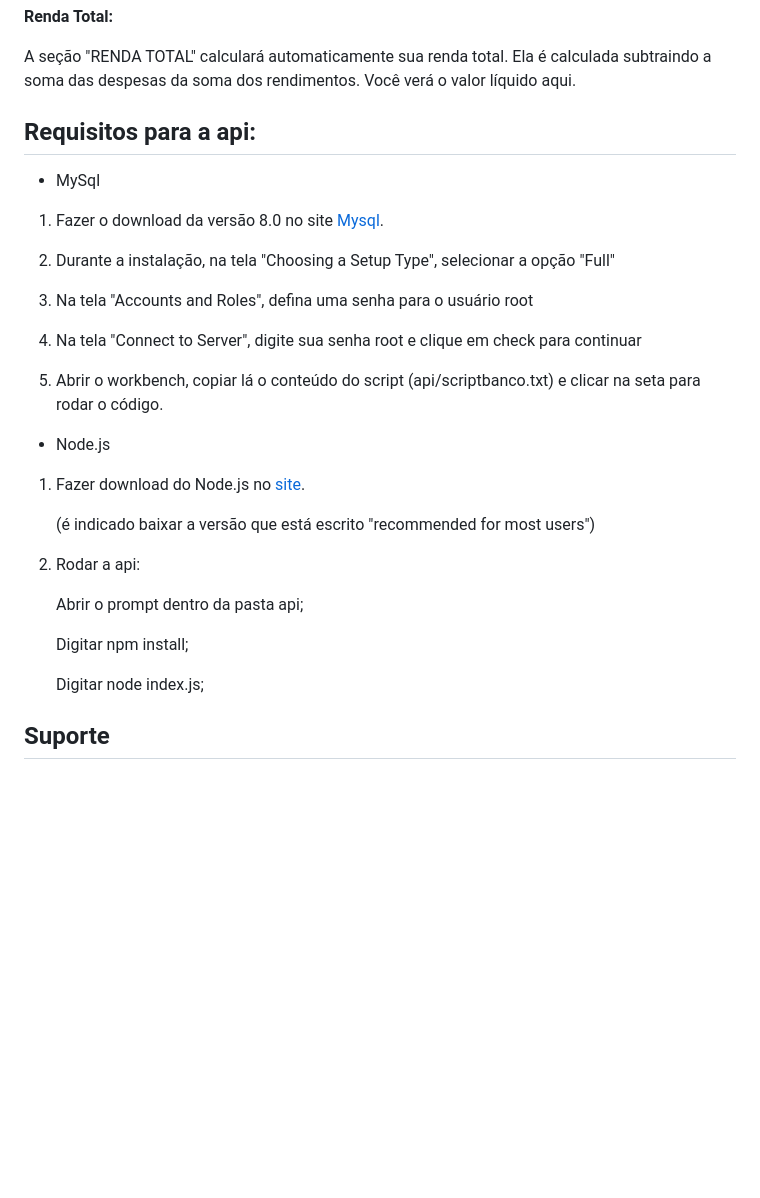
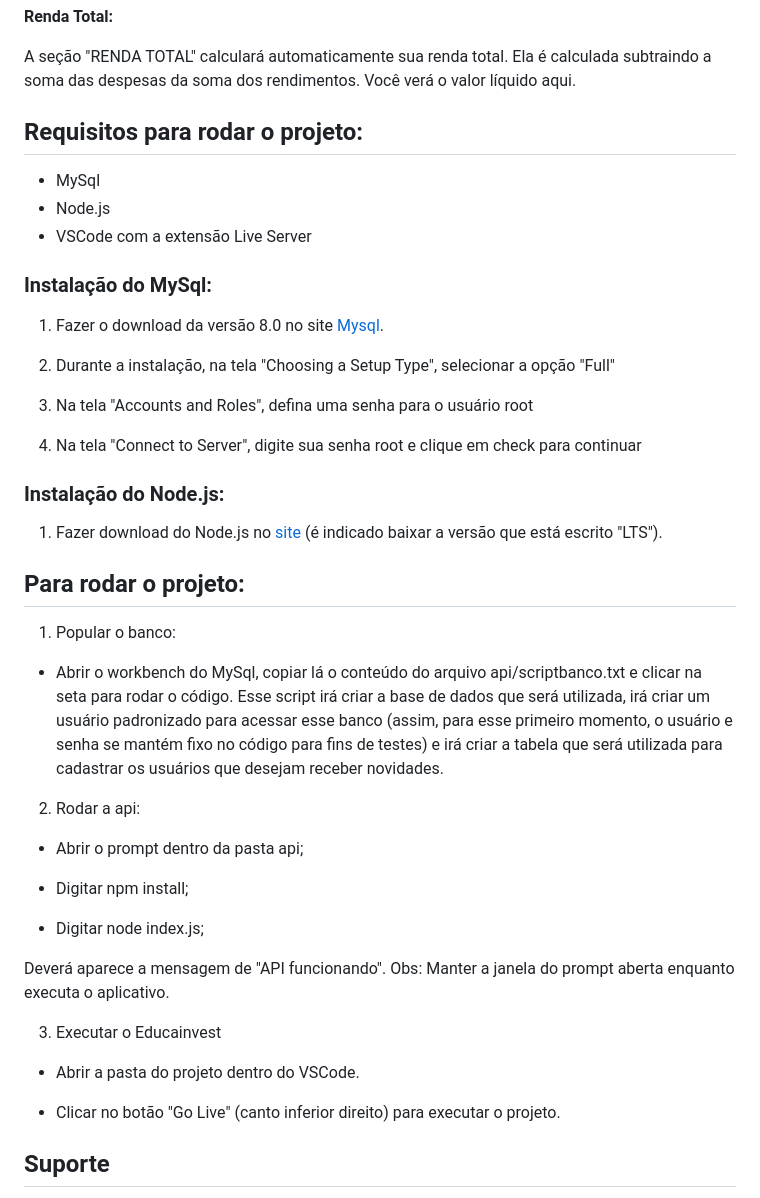
Before and after one commit to rafael-vaz/educainvest, a Markdown page: README.md, the part around the change printed below. Rendered like a GitHub page; blank space fills up the shorter version.

Commit message:
alteração de requisitos para rodar o projeto

```diff
--- a/README.md
+++ b/README.md
@@ -74,9 +74,15 @@ __Renda Total:__
 
 A seção "RENDA TOTAL" calculará automaticamente sua renda total. Ela é calculada subtraindo a soma das despesas da soma dos rendimentos. Você verá o valor líquido aqui.
 
-## Requisitos para a api:
 
-* MySql
+## Requisitos para rodar o projeto:
+
+- MySql
+- Node.js
+- VSCode com a extensão Live Server
+
+
+### Instalação do MySql:
 
 1. Fazer o download da versão 8.0 no site [Mysql](https://dev.mysql.com/downloads/windows/installer/8.0.html).
 
@@ -86,21 +92,35 @@ A seção "RENDA TOTAL" calculará automaticamente sua renda total. Ela é calcu
 
 4. Na tela "Connect to Server", digite sua senha root e clique em check para continuar
 
-5. Abrir o workbench, copiar lá o conteúdo do script (api/scriptbanco.txt) e clicar na seta para rodar o código.
+
+### Instalação do Node.js:
+
+1. Fazer download do Node.js no [site](https://nodejs.org/en) (é indicado baixar a versão que está escrito "LTS").
 
 
-* Node.js
-1. Fazer download do Node.js no [site](https://nodejs.org/en).
+## Para rodar o projeto:
 
-   (é indicado baixar a versão que está escrito "recommended for most users")
+1. Popular o banco:
+
+- Abrir o workbench do MySql, copiar lá o conteúdo do arquivo api/scriptbanco.txt e clicar na seta para rodar o código.
+Esse script irá criar a base de dados que será utilizada, irá criar um usuário padronizado para acessar esse banco (assim, para esse primeiro momento, o usuário e senha se mantém fixo no código para fins de testes) e irá criar a tabela que será utilizada para cadastrar os usuários que desejam receber novidades.
 
 2. Rodar a api:
 
-   Abrir o prompt dentro da pasta api;
+- Abrir o prompt dentro da pasta api;
 
-   Digitar npm install;
+- Digitar npm install;
 
-   Digitar node index.js;
+- Digitar node index.js;
+
+Deverá aparece a mensagem de "API funcionando".
+Obs: Manter a janela do prompt aberta enquanto executa o aplicativo.
+
+3. Executar o Educainvest
+
+- Abrir a pasta do projeto dentro do VSCode.
+
+- Clicar no botão "Go Live" (canto inferior direito) para executar o projeto.
 
 
 ## Suporte
```
Also changed, not shown: other parts of README.md (+9 -1 lines).
